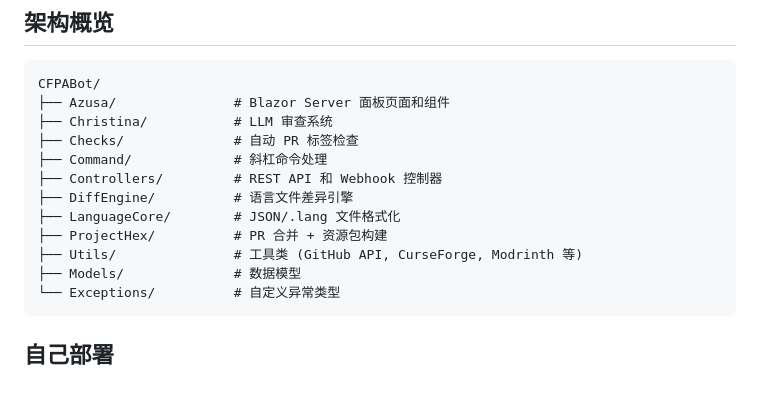
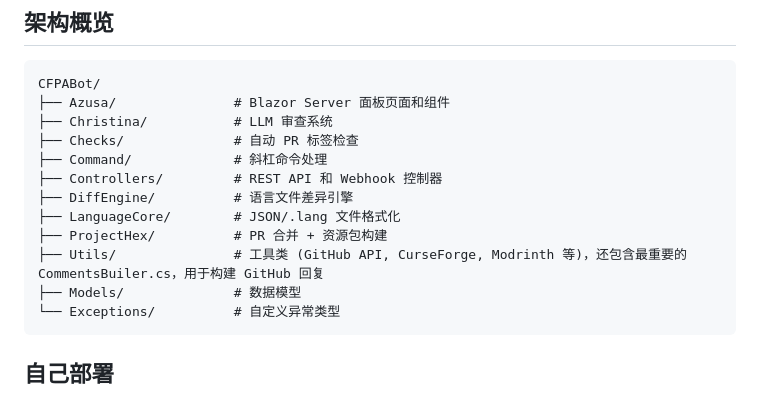
Before and after one commit to Cyl18/CFPABot, a Markdown page: README.md, the part around the change. Drawn GitHub-style.

Commit message:
Apply suggestion from @Cyl18

````diff
--- a/README.md
+++ b/README.md
@@ -95,7 +95,7 @@ CFPABot/
 ├── DiffEngine/          # 语言文件差异引擎
 ├── LanguageCore/        # JSON/.lang 文件格式化
 ├── ProjectHex/          # PR 合并 + 资源包构建
-├── Utils/               # 工具类 (GitHub API, CurseForge, Modrinth 等)
+├── Utils/               # 工具类 (GitHub API, CurseForge, Modrinth 等)，还包含最重要的 CommentsBuiler.cs，用于构建 GitHub 回复
 ├── Models/              # 数据模型
 └── Exceptions/          # 自定义异常类型
 ```
````
